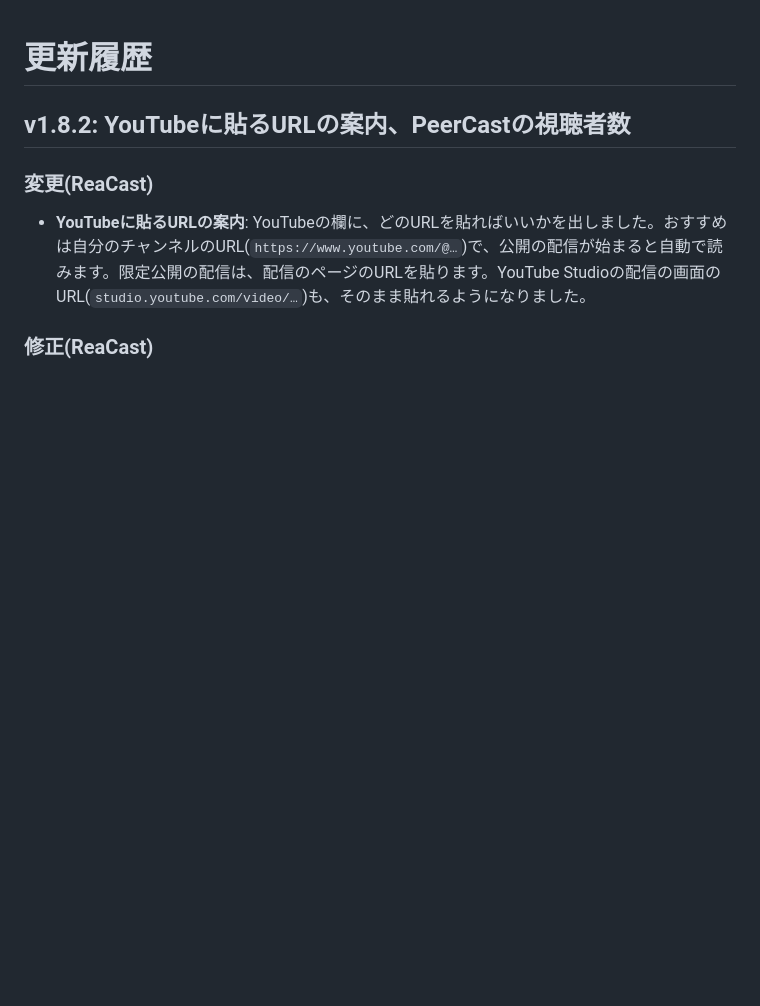
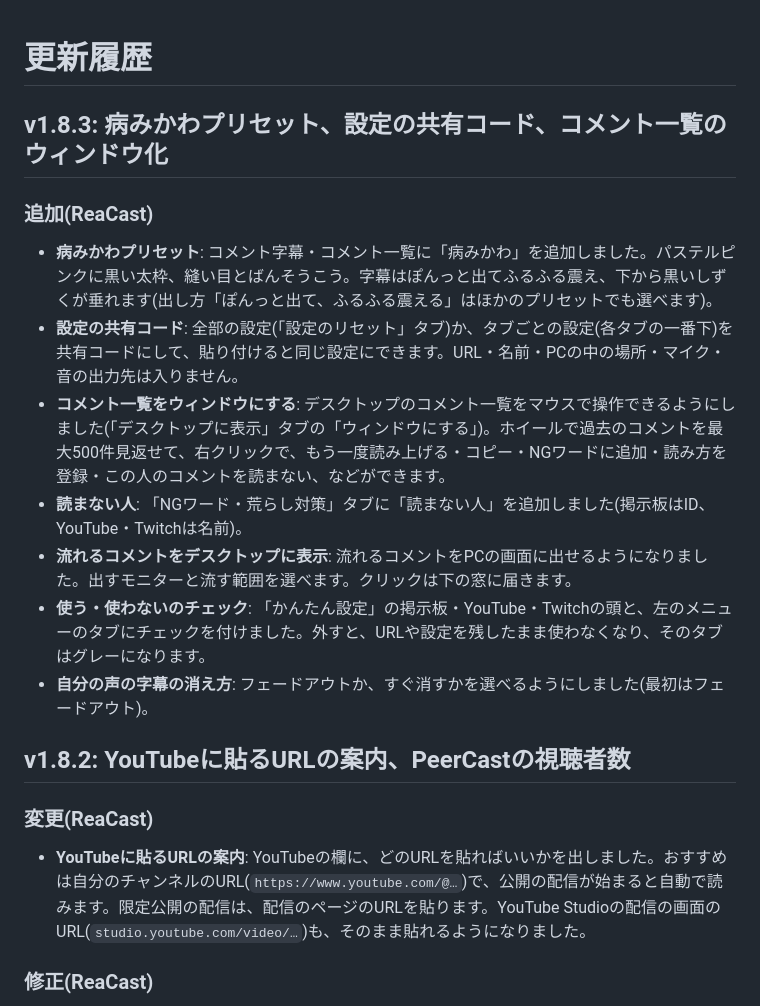
Before and after one commit to aoblue3/reacast-reatap, a Markdown page: CHANGELOG.md, the part around the change. Rendered like a GitHub page; blank space fills up the shorter version.

```diff
--- a/CHANGELOG.md
+++ b/CHANGELOG.md
@@ -1,4 +1,17 @@
 # 更新履歴
+
+## v1.8.3: 病みかわプリセット、設定の共有コード、コメント一覧のウィンドウ化
+
+### 追加(ReaCast)
+
+- **病みかわプリセット**: コメント字幕・コメント一覧に「病みかわ」を追加しました。パステルピンクに黒い太枠、縫い目とばんそうこう。字幕はぽんっと出てふるふる震え、下から黒いしずくが垂れます(出し方「ぽんっと出て、ふるふる震える」はほかのプリセットでも選べます)。
+- **設定の共有コード**: 全部の設定(「設定のリセット」タブ)か、タブごとの設定(各タブの一番下)を共有コードにして、貼り付けると同じ設定にできます。URL・名前・PCの中の場所・マイク・音の出力先は入りません。
+- **コメント一覧をウィンドウにする**: デスクトップのコメント一覧をマウスで操作できるようにしました(「デスクトップに表示」タブの「ウィンドウにする」)。ホイールで過去のコメントを最大500件見返せて、右クリックで、もう一度読み上げる・コピー・NGワードに追加・読み方を登録・この人のコメントを読まない、などができます。
+- **読まない人**: 「NGワード・荒らし対策」タブに「読まない人」を追加しました(掲示板はID、YouTube・Twitchは名前)。
+- **流れるコメントをデスクトップに表示**: 流れるコメントをPCの画面に出せるようになりました。出すモニターと流す範囲を選べます。クリックは下の窓に届きます。
+- **使う・使わないのチェック**: 「かんたん設定」の掲示板・YouTube・Twitchの頭と、左のメニューのタブにチェックを付けました。外すと、URLや設定を残したまま使わなくなり、そのタブはグレーになります。
+- **自分の声の字幕の消え方**: フェードアウトか、すぐ消すかを選べるようにしました(最初はフェードアウト)。
+
 
 ## v1.8.2: YouTubeに貼るURLの案内、PeerCastの視聴者数
 
```
Also changed, not shown: 使い方ガイド.md (+10 -2 lines).
